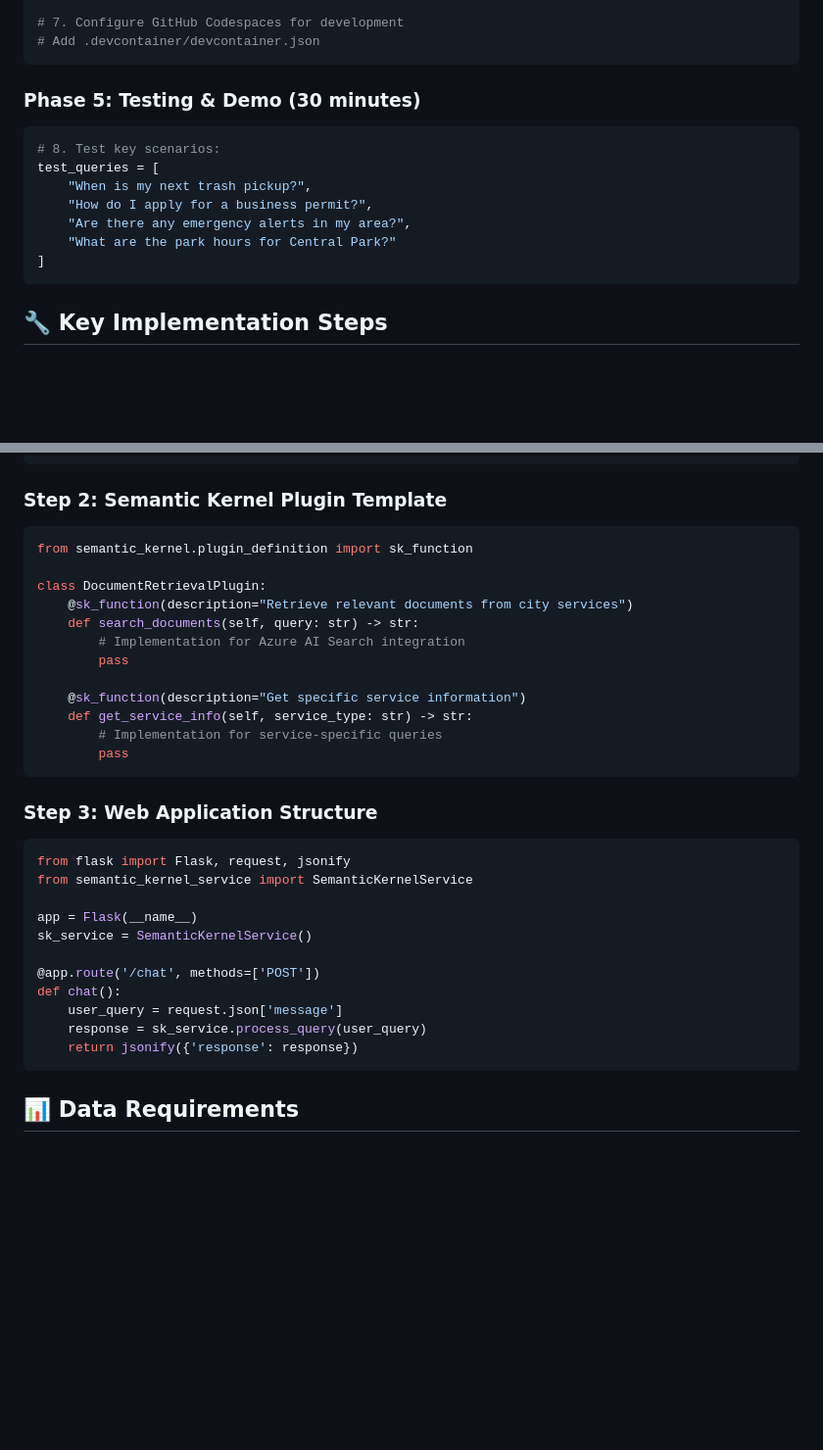
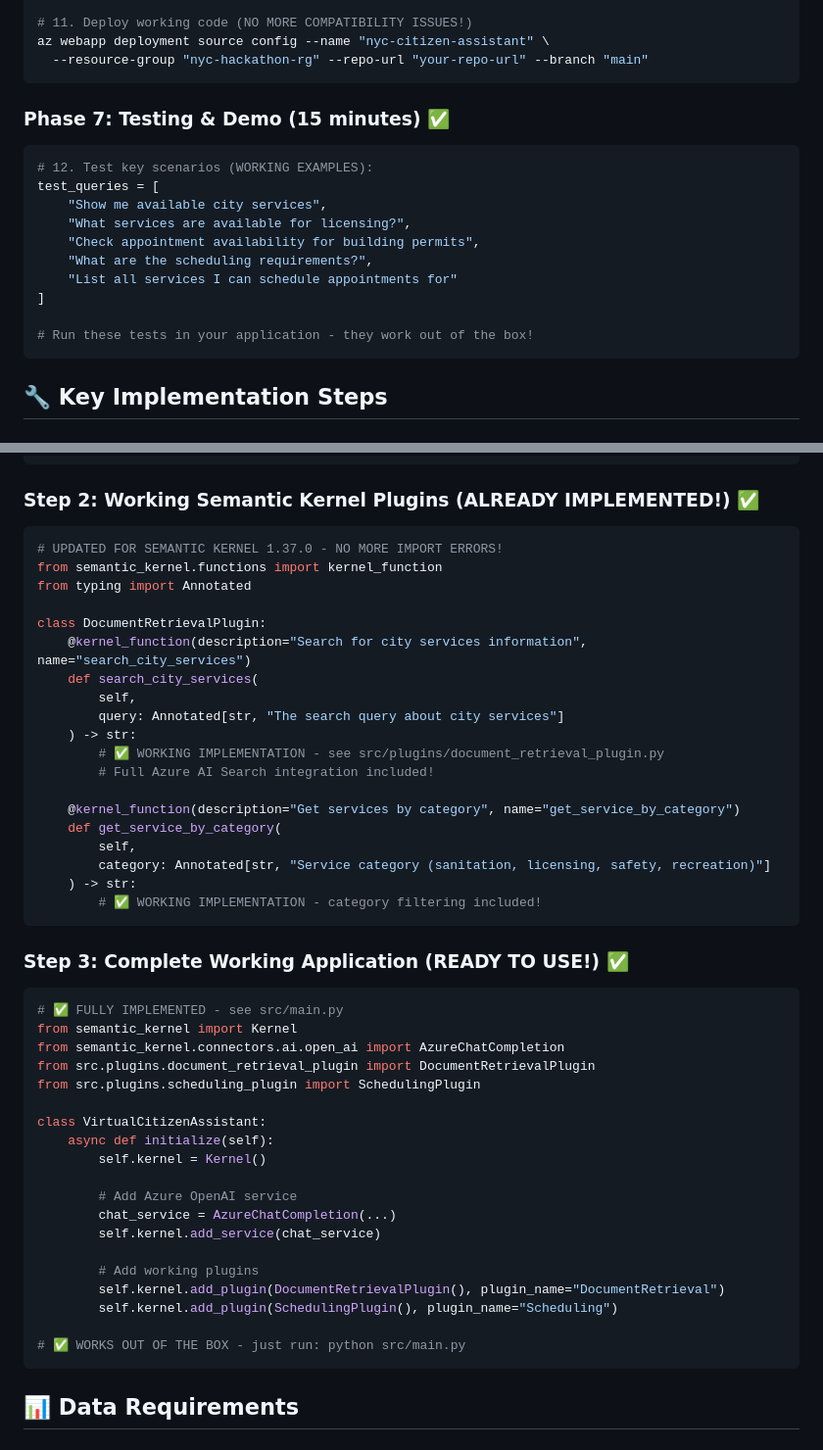
Before and after one commit to msftsean/ai-hackathon-use-cases, a Markdown page: Virtual-Citizen-Assistant/execution_script.md, 2 parts joined by grey strips. Shown: that part at 98% size. GitHub-like rendering; blank space fills up the shorter version.

````diff
--- a/Virtual-Citizen-Assistant/execution_script.md
+++ b/Virtual-Citizen-Assistant/execution_script.md
@@ -50,19 +89,23 @@ az cognitiveservices account create --name "nyc-openai" --resource-group "nyc-ha
 az webapp create --resource-group "nyc-hackathon-rg" --plan "nyc-app-plan" \
   --name "nyc-citizen-assistant" --runtime "PYTHON|3.11"
 
-# 7. Configure GitHub Codespaces for development
-# Add .devcontainer/devcontainer.json
+# 11. Deploy working code (NO MORE COMPATIBILITY ISSUES!)
+az webapp deployment source config --name "nyc-citizen-assistant" \
+  --resource-group "nyc-hackathon-rg" --repo-url "your-repo-url" --branch "main"
 ```
 
-### Phase 5: Testing & Demo (30 minutes)
+### Phase 7: Testing & Demo (15 minutes) ✅
 ```python
-# 8. Test key scenarios:
+# 12. Test key scenarios (WORKING EXAMPLES):
 test_queries = [
-    "When is my next trash pickup?",
-    "How do I apply for a business permit?",
-    "Are there any emergency alerts in my area?",
-    "What are the park hours for Central Park?"
+    "Show me available city services",
+    "What services are available for licensing?",
+    "Check appointment availability for building permits",
+    "What are the scheduling requirements?",
+    "List all services I can schedule appointments for"
 ]
+
+# Run these tests in your application - they work out of the box!
 ```
 
 ## 🔧 Key Implementation Steps
@@ -82,35 +125,50 @@ index_schema = {
 }
 ```
 
-### Step 2: Semantic Kernel Plugin Template
+### Step 2: Working Semantic Kernel Plugins (ALREADY IMPLEMENTED!) ✅
 ```python
-from semantic_kernel.plugin_definition import sk_function
+# UPDATED FOR SEMANTIC KERNEL 1.37.0 - NO MORE IMPORT ERRORS!
+from semantic_kernel.functions import kernel_function
+from typing import Annotated
 
 class DocumentRetrievalPlugin:
-    @sk_function(description="Retrieve relevant documents from city services")
-    def search_documents(self, query: str) -> str:
-        # Implementation for Azure AI Search integration
-        pass
+    @kernel_function(description="Search for city services information", name="search_city_services")
+    def search_city_services(
+        self,
+        query: Annotated[str, "The search query about city services"]
+    ) -> str:
+        # ✅ WORKING IMPLEMENTATION - see src/plugins/document_retrieval_plugin.py
+        # Full Azure AI Search integration included!
 
-    @sk_function(description="Get specific service information")
-    def get_service_info(self, service_type: str) -> str:
-        # Implementation for service-specific queries
-        pass
+    @kernel_function(description="Get services by category", name="get_service_by_category")
+    def get_service_by_category(
+        self,
+        category: Annotated[str, "Service category (sanitation, licensing, safety, recreation)"]
+    ) -> str:
+        # ✅ WORKING IMPLEMENTATION - category filtering included!
 ```
 
-### Step 3: Web Application Structure
+### Step 3: Complete Working Application (READY TO USE!) ✅
 ```python
-from flask import Flask, request, jsonify
-from semantic_kernel_service import SemanticKernelService
+# ✅ FULLY IMPLEMENTED - see src/main.py
+from semantic_kernel import Kernel
+from semantic_kernel.connectors.ai.open_ai import AzureChatCompletion
+from src.plugins.document_retrieval_plugin import DocumentRetrievalPlugin
+from src.plugins.scheduling_plugin import SchedulingPlugin
 
-app = Flask(__name__)
-sk_service = SemanticKernelService()
+class VirtualCitizenAssistant:
+    async def initialize(self):
+        self.kernel = Kernel()
 
-@app.route('/chat', methods=['POST'])
-def chat():
-    user_query = request.json['message']
-    response = sk_service.process_query(user_query)
-    return jsonify({'response': response})
+        # Add Azure OpenAI service
+        chat_service = AzureChatCompletion(...)
+        self.kernel.add_service(chat_service)
+
+        # Add working plugins
+        self.kernel.add_plugin(DocumentRetrievalPlugin(), plugin_name="DocumentRetrieval")
+        self.kernel.add_plugin(SchedulingPlugin(), plugin_name="Scheduling")
+
+# ✅ WORKS OUT OF THE BOX - just run: python src/main.py
 ```
 
 ## 📊 Data Requirements
````
Also changed, not shown: other parts of Virtual-Citizen-Assistant/execution_script.md (+93 -39 lines).
